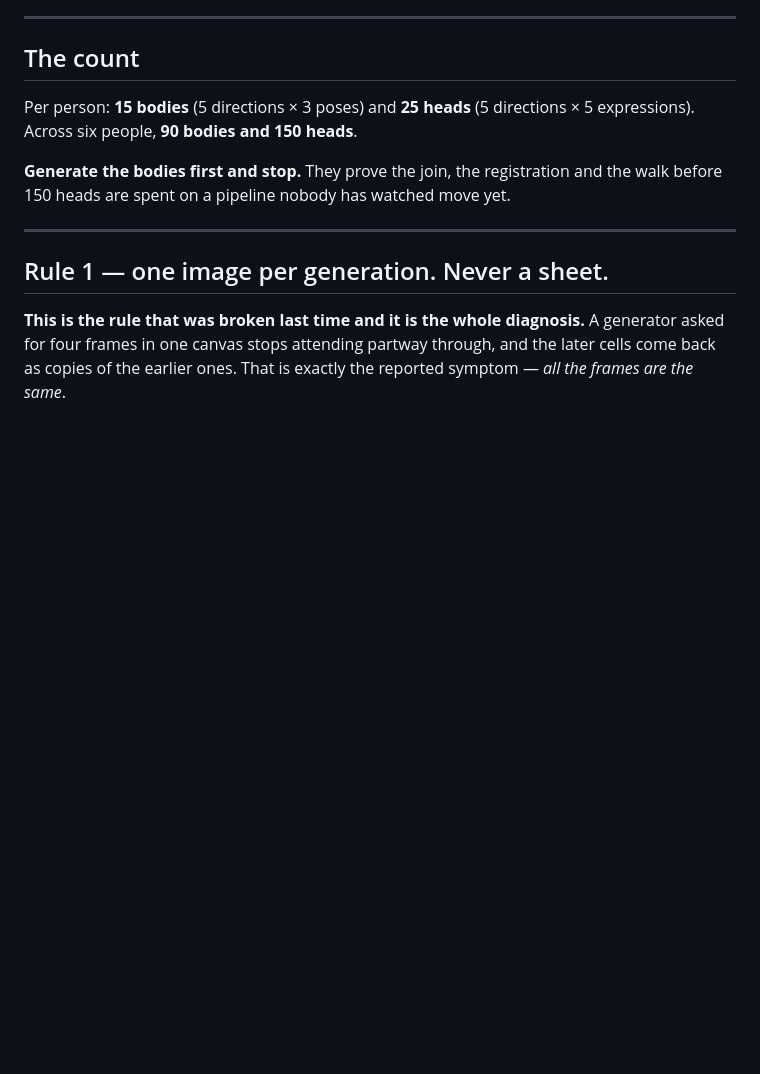
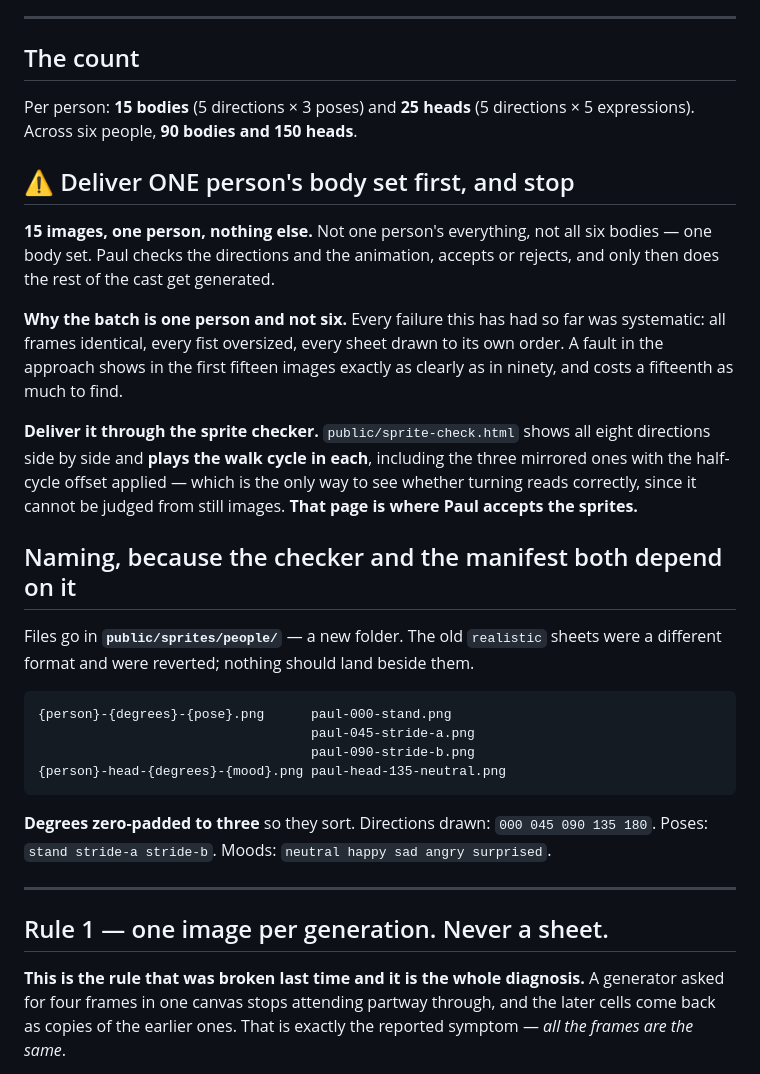
Before and after one commit to silent-8ch/life_game, a Markdown page: docs/handoff-people-sprites.md, the part around the change. GitHub-like rendering; blank space fills up the shorter version.

Commit message:
One person, one body set, delivered through a page that moves
Paul narrows the first delivery to a single persons fifteen body images, checked
before the rest of the cast exists. Every failure this has had was systematic:
all frames identical, every fist oversized, every sheet drawn to its own order.
A fault in the approach shows in the first fifteen images as clearly as in
ninety and costs a fifteenth as much to find.

The brief now also says what the files are called, which it had not. Nothing
downstream can be built without a naming convention, and both the manifest and
the checker depend on one. Person, degrees zero padded, pose, in a new people
folder rather than beside the reverted sheets.

And acceptance happens on the sprite checker rather than by eye over a folder.
The page shows all eight directions side by side and plays the walk in each,
including the three mirrored ones with the half cycle offset applied. That last
part is the reason it has to animate: whether a mirrored direction leads with
the right leg cannot be judged from stills, and it is exactly the fault that
would otherwise reach a level and read as a person skipping as they turn.

````diff
--- a/docs/handoff-people-sprites.md
+++ b/docs/handoff-people-sprites.md
@@ -66,8 +66,36 @@ directions. A head at 45° is not a head at 0°.
 Per person: **15 bodies** (5 directions × 3 poses) and **25 heads** (5 directions × 5
 expressions). Across six people, **90 bodies and 150 heads**.
 
-**Generate the bodies first and stop.** They prove the join, the registration and the walk
-before 150 heads are spent on a pipeline nobody has watched move yet.
+## ⚠ Deliver ONE person's body set first, and stop
+
+**15 images, one person, nothing else.** Not one person's everything, not all six bodies — one
+body set. Paul checks the directions and the animation, accepts or rejects, and only then does
+the rest of the cast get generated.
+
+**Why the batch is one person and not six.** Every failure this has had so far was systematic:
+all frames identical, every fist oversized, every sheet drawn to its own order. A fault in the
+approach shows in the first fifteen images exactly as clearly as in ninety, and costs a
+fifteenth as much to find.
+
+**Deliver it through the sprite checker.** `public/sprite-check.html` shows all eight directions
+side by side and **plays the walk cycle in each**, including the three mirrored ones with the
+half-cycle offset applied — which is the only way to see whether turning reads correctly, since
+it cannot be judged from still images. **That page is where Paul accepts the sprites.**
+
+## Naming, because the checker and the manifest both depend on it
+
+Files go in **`public/sprites/people/`** — a new folder. The old `realistic` sheets were a
+different format and were reverted; nothing should land beside them.
+
+```
+{person}-{degrees}-{pose}.png      paul-000-stand.png
+                                   paul-045-stride-a.png
+                                   paul-090-stride-b.png
+{person}-head-{degrees}-{mood}.png paul-head-135-neutral.png
+```
+
+**Degrees zero-padded to three** so they sort. Directions drawn: `000 045 090 135 180`. Poses:
+`stand stride-a stride-b`. Moods: `neutral happy sad angry surprised`.
 
 ---
 
````
